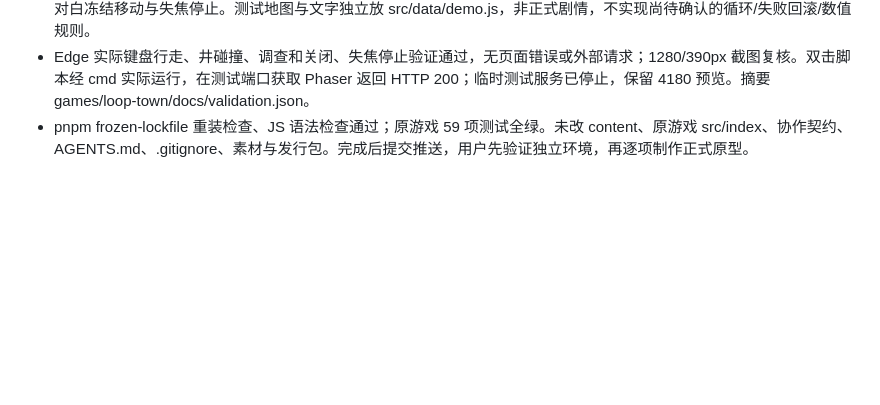
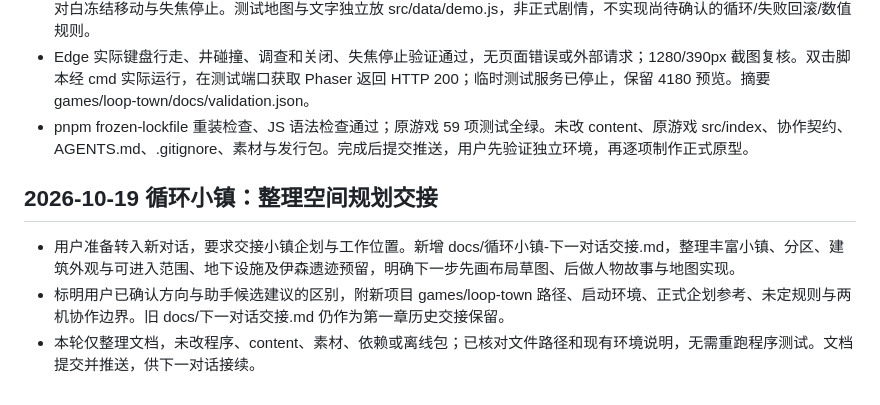
Before and after one commit to zymyln/my-game, a Markdown page: docs/state.md, the part around the change. Drawn GitHub-style; blank space fills up the shorter version.

```diff
--- a/docs/state.md
+++ b/docs/state.md
@@ -658,3 +658,9 @@
 - 本轮只做环境验证：占位像素广场、测试小人、WASD/方向键行走、井/树干碰撞、E 告示牌测试对白、Esc/E/按钮关闭、对白冻结移动与失焦停止。测试地图与文字独立放 src/data/demo.js，非正式剧情，不实现尚待确认的循环/失败回滚/数值规则。
 - Edge 实际键盘行走、井碰撞、调查和关闭、失焦停止验证通过，无页面错误或外部请求；1280/390px 截图复核。双击脚本经 cmd 实际运行，在测试端口获取 Phaser 返回 HTTP 200；临时测试服务已停止，保留 4180 预览。摘要 games/loop-town/docs/validation.json。
 - pnpm frozen-lockfile 重装检查、JS 语法检查通过；原游戏 59 项测试全绿。未改 content、原游戏 src/index、协作契约、AGENTS.md、.gitignore、素材与发行包。完成后提交推送，用户先验证独立环境，再逐项制作正式原型。
+
+## 2026-10-19 循环小镇：整理空间规划交接
+
+- 用户准备转入新对话，要求交接小镇企划与工作位置。新增 docs/循环小镇-下一对话交接.md，整理丰富小镇、分区、建筑外观与可进入范围、地下设施及伊森遗迹预留，明确下一步先画布局草图、后做人物故事与地图实现。
+- 标明用户已确认方向与助手候选建议的区别，附新项目 games/loop-town 路径、启动环境、正式企划参考、未定规则与两机协作边界。旧 docs/下一对话交接.md 仍作为第一章历史交接保留。
+- 本轮仅整理文档，未改程序、content、素材、依赖或离线包；已核对文件路径和现有环境说明，无需重跑程序测试。文档提交并推送，供下一对话接续。
```
Also changed, not shown: docs/循环小镇-下一对话交接.md (added, +87 -0 lines).
